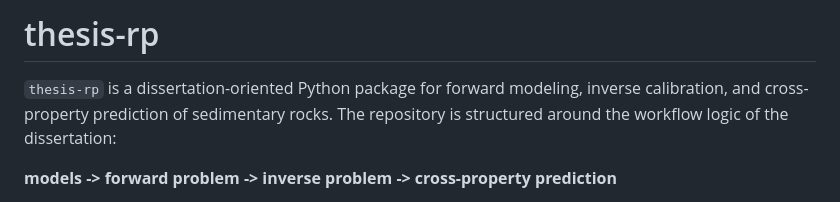
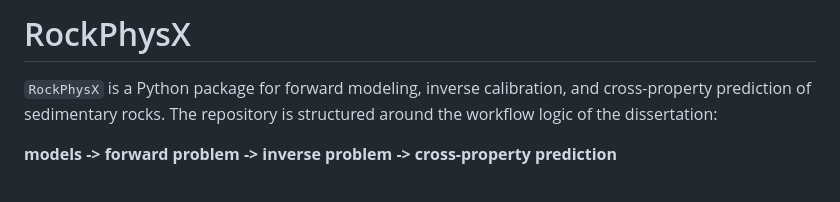
Before and after one commit to MariiaKalinina/RockPhysX, a Markdown page: README.md, the part around the change. GitHub-like rendering.

```diff
--- a/README.md
+++ b/README.md
@@ -1,6 +1,6 @@
-# thesis-rp
+# RockPhysX
 
-`thesis-rp` is a dissertation-oriented Python package for forward modeling, inverse calibration, and cross-property prediction of sedimentary rocks. The repository is structured around the workflow logic of the dissertation:
+`RockPhysX` is a Python package for forward modeling, inverse calibration, and cross-property prediction of sedimentary rocks. The repository is structured around the workflow logic of the dissertation:
 
 **models -> forward problem -> inverse problem -> cross-property prediction**
 
```
